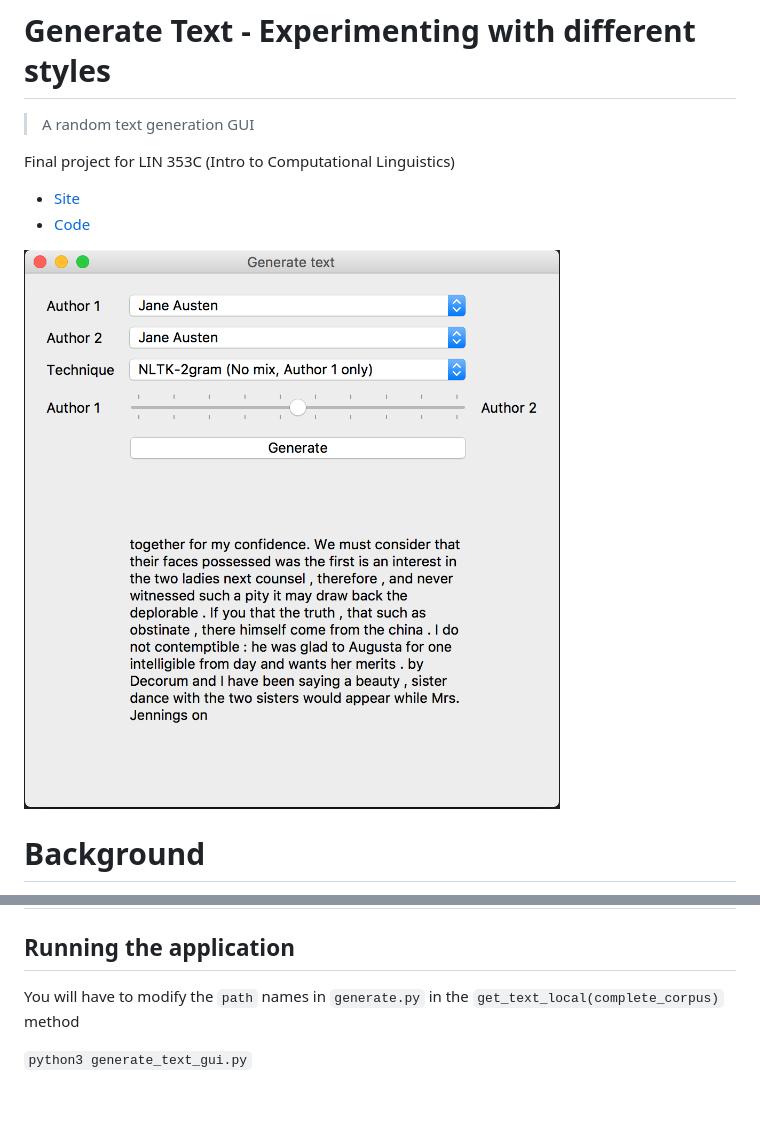
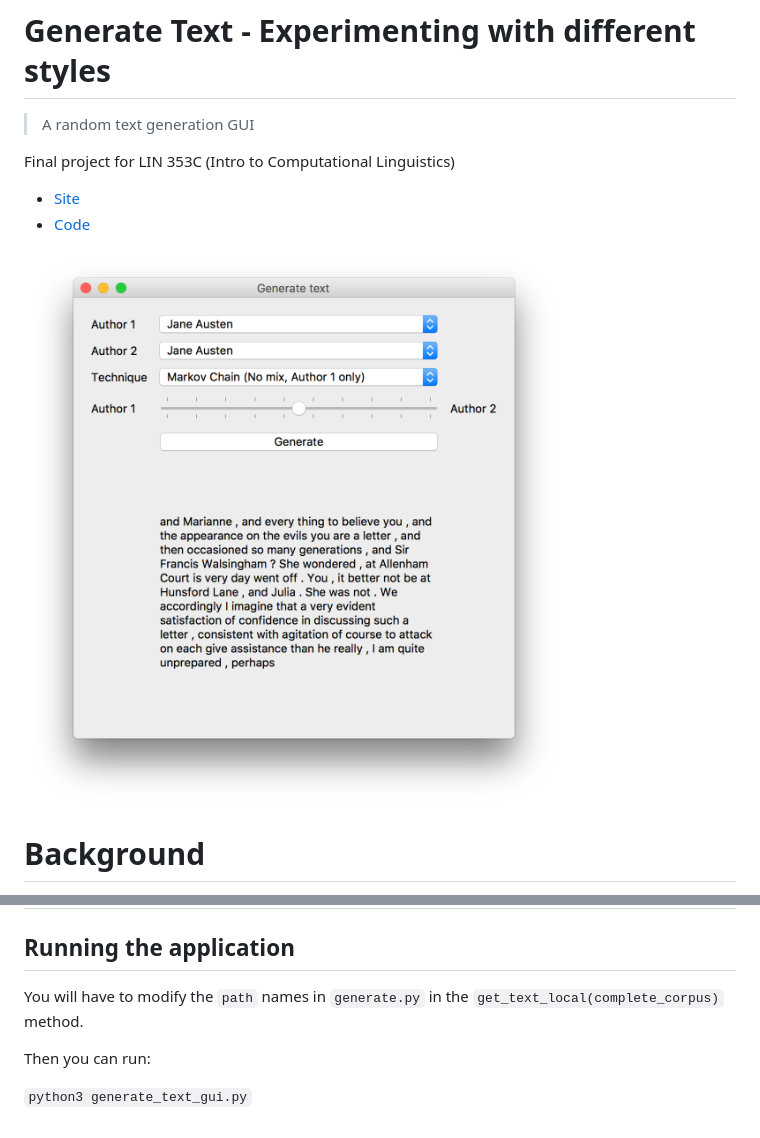
Before and after one commit to vivianistan/generate-text, a Markdown page: docs/README.md, 2 parts joined by grey strips. Rendered like a GitHub page; pictures changed too: docs/Pics/gui.png; blank space fills up the shorter version.

```diff
--- a/docs/README.md
+++ b/docs/README.md
@@ -68,6 +72,8 @@ To evaluate the different text generation methods, I surveyed some people on whi
 
 # Getting Started
 ## Running the application
-You will have to modify the `path` names in `generate.py` in the `get_text_local(complete_corpus)` method
+You will have to modify the `path` names in `generate.py` in the `get_text_local(complete_corpus)` method.
+
+Then you can run:
 
 `python3 generate_text_gui.py`
```
Also changed, not shown: other parts of docs/README.md (+6 -2 lines), 3 other files.
